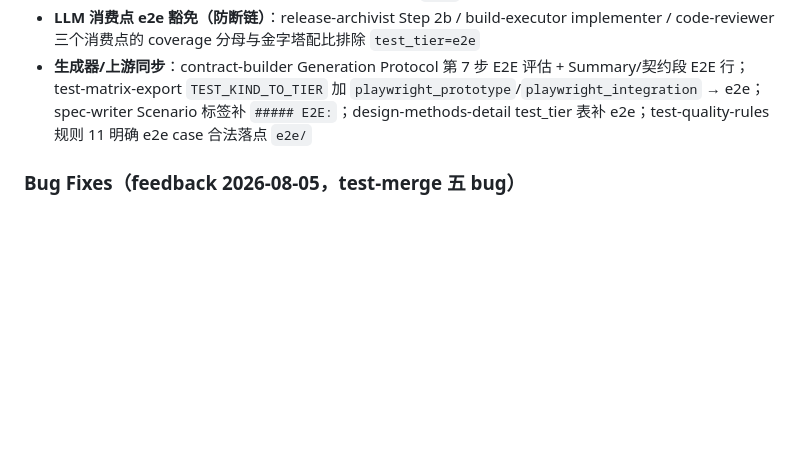
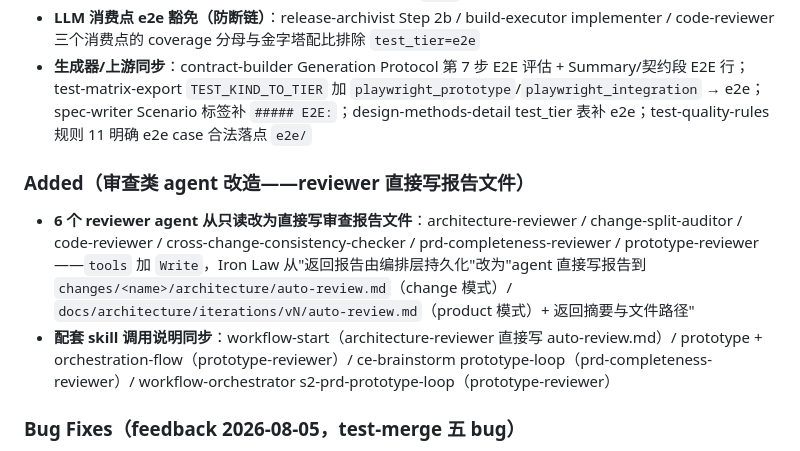
Before and after one commit to loveConli/team-flow, a Markdown page: CHANGELOG.md, the part around the change. GitHub-like rendering; blank space fills up the shorter version.

Commit message:
chore: v0.38.0 CHANGELOG 补充审查类 agent 改造记录（reviewer 直接写报告文件）

```diff
--- a/CHANGELOG.md
+++ b/CHANGELOG.md
@@ -15,6 +15,11 @@ The format loosely follows Keep a Changelog.
 - **下游 E2E 确认（release-archivist Step 5b）**：检测 test-matrix 含 E2E case → 无 e2e 报告 → AskUserQuestion 确认是否执行 E2E 测试（是 → 引导 `/e2e`；否 → 记录 skip + 理由，不 FAIL）
 - **LLM 消费点 e2e 豁免（防断链）**：release-archivist Step 2b / build-executor implementer / code-reviewer 三个消费点的 coverage 分母与金字塔配比排除 `test_tier=e2e`
 - **生成器/上游同步**：contract-builder Generation Protocol 第 7 步 E2E 评估 + Summary/契约段 E2E 行；test-matrix-export `TEST_KIND_TO_TIER` 加 `playwright_prototype`/`playwright_integration` → e2e；spec-writer Scenario 标签补 `##### E2E:`；design-methods-detail test_tier 表补 e2e；test-quality-rules 规则 11 明确 e2e case 合法落点 `e2e/`
+
+### Added（审查类 agent 改造——reviewer 直接写报告文件）
+
+- **6 个 reviewer agent 从只读改为直接写审查报告文件**：architecture-reviewer / change-split-auditor / code-reviewer / cross-change-consistency-checker / prd-completeness-reviewer / prototype-reviewer——`tools` 加 `Write`，Iron Law 从"返回报告由编排层持久化"改为"agent 直接写报告到 `changes/<name>/architecture/auto-review.md`（change 模式）/ `docs/architecture/iterations/vN/auto-review.md`（product 模式）+ 返回摘要与文件路径"
+- **配套 skill 调用说明同步**：workflow-start（architecture-reviewer 直接写 auto-review.md）/ prototype + orchestration-flow（prototype-reviewer）/ ce-brainstorm prototype-loop（prd-completeness-reviewer）/ workflow-orchestrator s2-prd-prototype-loop（prototype-reviewer）
 
 ### Bug Fixes（feedback 2026-08-05，test-merge 五 bug）
 
```
